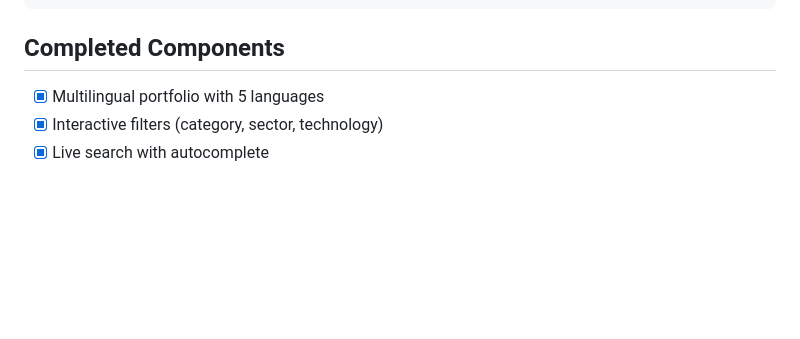
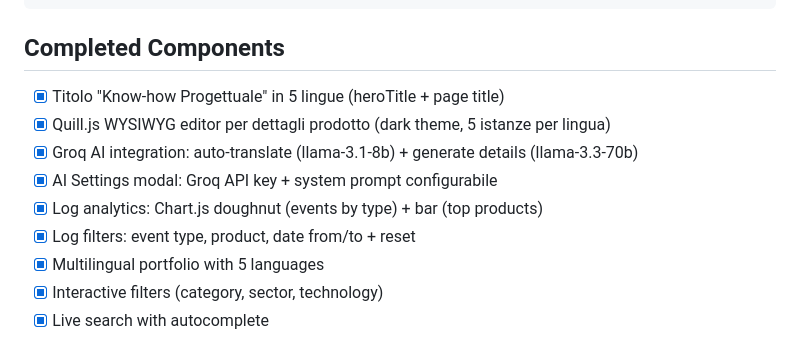
Before and after one commit to therealpan/piirz-product-portfolio, a Markdown page: PROJECT_STATE.md, the part around the change. Drawn GitHub-style; blank space fills up the shorter version.

Commit message:
docs: update PROJECT_STATE with new features

````diff
--- a/PROJECT_STATE.md
+++ b/PROJECT_STATE.md
@@ -36,6 +36,12 @@
 ```
 
 ## Completed Components
+- [x] Titolo "Know-how Progettuale" in 5 lingue (heroTitle + page title)
+- [x] Quill.js WYSIWYG editor per dettagli prodotto (dark theme, 5 istanze per lingua)
+- [x] Groq AI integration: auto-translate (llama-3.1-8b) + generate details (llama-3.3-70b)
+- [x] AI Settings modal: Groq API key + system prompt configurabile
+- [x] Log analytics: Chart.js doughnut (events by type) + bar (top products)
+- [x] Log filters: event type, product, date from/to + reset
 - [x] Multilingual portfolio with 5 languages
 - [x] Interactive filters (category, sector, technology)
 - [x] Live search with autocomplete
````
